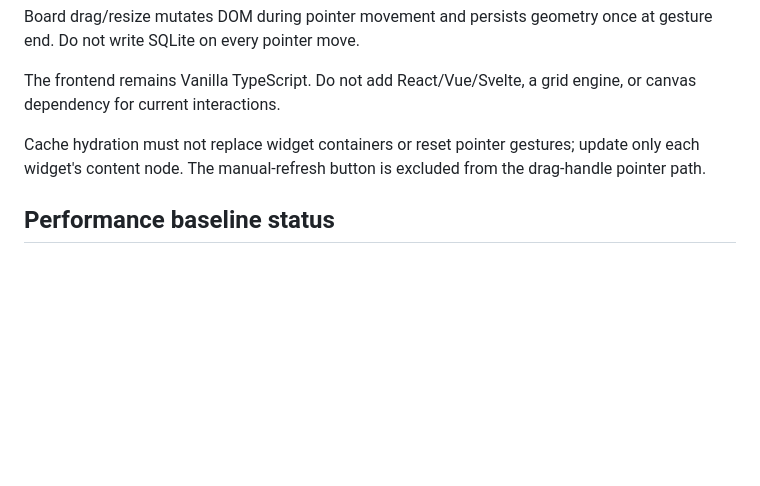
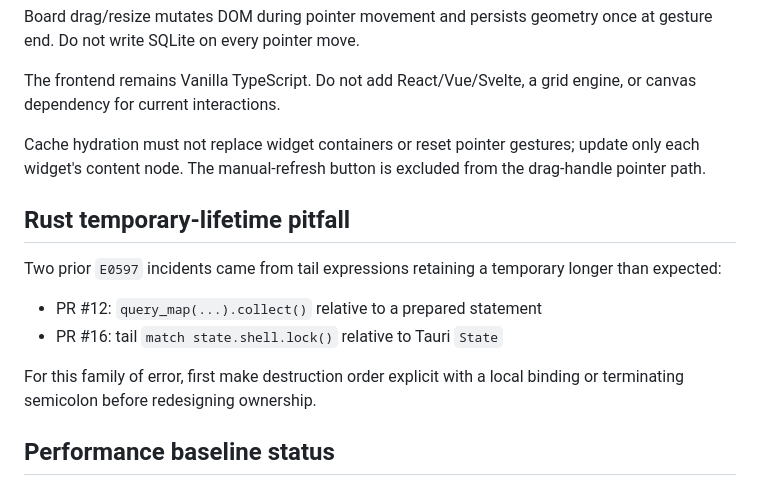
Before and after one commit to Nasu726/dopagaki-board, a Markdown page: docs/HANDOFF.md, the part around the change. GitHub-like rendering; blank space fills up the shorter version.

Commit message:
Preserve Rust lifetime incident notes in handoff

```diff
--- a/docs/HANDOFF.md
+++ b/docs/HANDOFF.md
@@ -219,6 +219,15 @@ The frontend remains Vanilla TypeScript. Do not add React/Vue/Svelte, a grid eng
 
 Cache hydration must not replace widget containers or reset pointer gestures; update only each widget's content node. The manual-refresh button is excluded from the drag-handle pointer path.
 
+## Rust temporary-lifetime pitfall
+
+Two prior `E0597` incidents came from tail expressions retaining a temporary longer than expected:
+
+- PR #12: `query_map(...).collect()` relative to a prepared statement
+- PR #16: tail `match state.shell.lock()` relative to Tauri `State`
+
+For this family of error, first make destruction order explicit with a local binding or terminating semicolon before redesigning ownership.
+
 ## Performance baseline status
 
 `docs/PERF_BASELINE.md` contains the canonical procedure. The release-build/process-tree tooling landed before the arXiv adapter, but the actual numeric pre-adapter baseline was not captured. Do not fabricate it retroactively.
```
